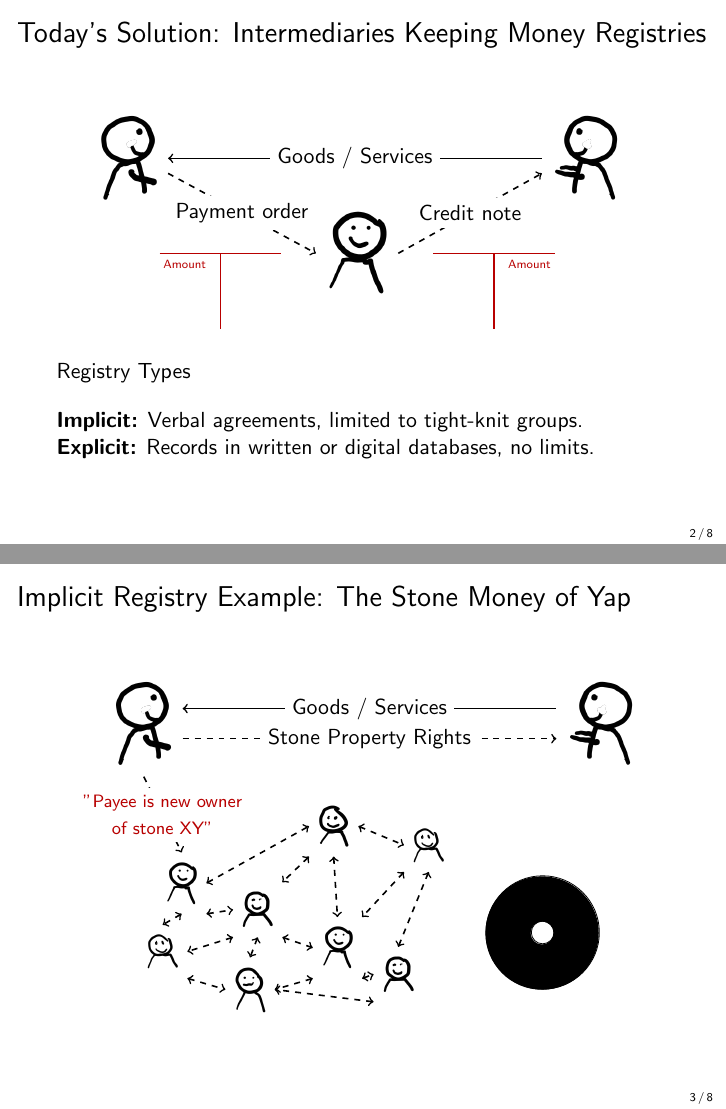
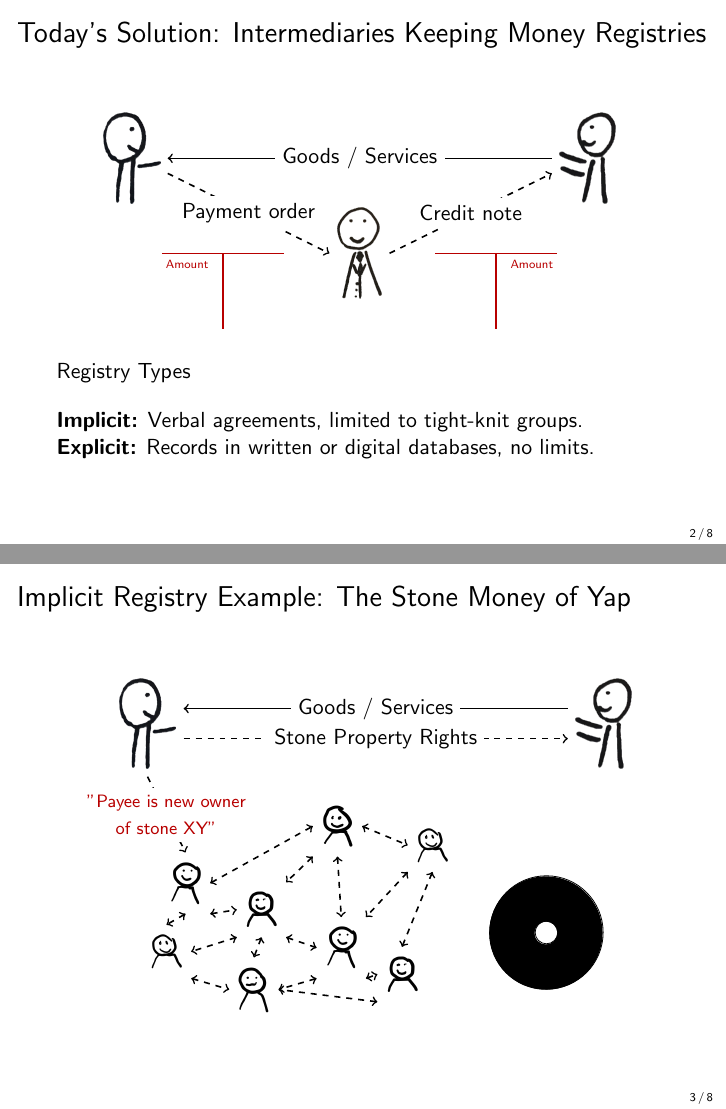
Before and after one commit to cifunibas/Bitcoin-Blockchain-Cryptoassets, LaTeX slides (slides/payment_systems.tex, which reads assets/figures/registry_payment.tex, assets/figures/yap_system.tex): pages 3 and 4 of 9, joined at a grey line. Compiled offline with pdfLaTeX; a LaTeX package or settings file that is missing is left out.

Commit message:
Change agents in payment systems slides
Change payer, payee and intermediary agents for consistency in payment systems slides and add new "random avatars" to ../assets/images/agents directory. Removed new payer, payee and earlier stylized avatar from the repository.

```diff
--- a/assets/figures/registry_payment.tex
+++ b/assets/figures/registry_payment.tex
@@ -2,15 +2,15 @@
 \begin{tikzpicture}[scale = 0.67]
 
 % Payee
-\node 			(payee) at (12,0) {\includegraphics[height = 1.6cm]{../assets/images/avatar_left.png}};
+\node 			(payee) at (12,0) {\includegraphics[height = 1.6cm]{../assets/images/agents/reaching_left}};
 
 
 % Payer
-\node 			(payer) at (0,0) {\includegraphics[height = 1.6cm]{../assets/images/avatar_right.png}};
+\node 			(payer) at (0,0) {\includegraphics[height = 1.6cm]{../assets/images/agents/handing_right}};
 
 
 % Intermediary
-\node 			(intermediary) at (6,-2.5) {\includegraphics[height = 1.6cm]{../assets/images/avatar_rand3.png}};
+\node 			(intermediary) at (6,-2.5) {\includegraphics[height = 1.6cm]{../assets/images/agents/intermediary}};
 
 
 % Goods vs. Money flow
--- a/assets/figures/yap_system.tex
+++ b/assets/figures/yap_system.tex
@@ -18,14 +18,14 @@
 
 
 % Network
-	\node			(agenta) at (1,2.8) {\includegraphics[width = 0.6 cm]{../assets/images/avatar_rand3.png}};
-	\node 			(agentb) at (0.5,1) {\includegraphics[width = 0.6 cm]{../assets/images/avatar_rand4.png}};
-	\node 			(agentc) at (3,2.1) {\includegraphics[width = 0.6 cm]{../assets/images/avatar_rand5.png}};
-	\node 			(agentd) at (2.8,0) {\includegraphics[width = 0.6 cm]{../assets/images/avatar_rand1.png}};
-	\node 			(agente) at (5,4.3) {\includegraphics[width = 0.6 cm]{../assets/images/avatar_rand2.png}};
-	\node 			(agentf) at (5.1,1.1) {\includegraphics[width = 0.6 cm]{../assets/images/avatar_rand3.png}};
-	\node 			(agentg) at (7.5,3.8) {\includegraphics[width = 0.6 cm]{../assets/images/avatar_rand4.png}};
-	\node 			(agenth) at (6.7,0.4) {\includegraphics[width = 0.6 cm]{../assets/images/avatar_rand5.png}};
+	\node			(agenta) at (1,2.8) {\includegraphics[width = 0.6 cm]{../assets/images/agents/avatar_rand3.png}};
+	\node 			(agentb) at (0.5,1) {\includegraphics[width = 0.6 cm]{../assets/images/agents/avatar_rand4.png}};
+	\node 			(agentc) at (3,2.1) {\includegraphics[width = 0.6 cm]{../assets/images/agents/avatar_rand5.png}};
+	\node 			(agentd) at (2.8,0) {\includegraphics[width = 0.6 cm]{../assets/images/agents/avatar_rand1.png}};
+	\node 			(agente) at (5,4.3) {\includegraphics[width = 0.6 cm]{../assets/images/agents/avatar_rand2.png}};
+	\node 			(agentf) at (5.1,1.1) {\includegraphics[width = 0.6 cm]{../assets/images/agents/avatar_rand3.png}};
+	\node 			(agentg) at (7.5,3.8) {\includegraphics[width = 0.6 cm]{../assets/images/agents/avatar_rand4.png}};
+	\node 			(agenth) at (6.7,0.4) {\includegraphics[width = 0.6 cm]{../assets/images/agents/avatar_rand5.png}};
 
 
 % Goods vs. Money flow
```
Also changed, not shown: assets/figures/cash_payment.tex (+2 -2 lines), assets/figures/ecash_payment.tex (+2 -2 lines), assets/figures/ol_payment_system.tex (+2 -2 lines), assets/images/agents/avatar_rand1.png (renamed from assets/images/avatar_rand1.png), assets/images/agents/avatar_rand2.png (renamed from assets/images/avatar_rand2.png), assets/images/agents/avatar_rand3.png (renamed from assets/images/avatar_rand3.png), assets/images/agents/avatar_rand4.png (renamed from assets/images/avatar_rand4.png), assets/images/agents/avatar_rand5.png (renamed from assets/images/avatar_rand5.png), assets/images/avatar.png (deleted), assets/images/avatar_left.png (deleted), assets/images/avatar_right.png (deleted), assets/figures/yap_system.tex (4 more changed lines).
